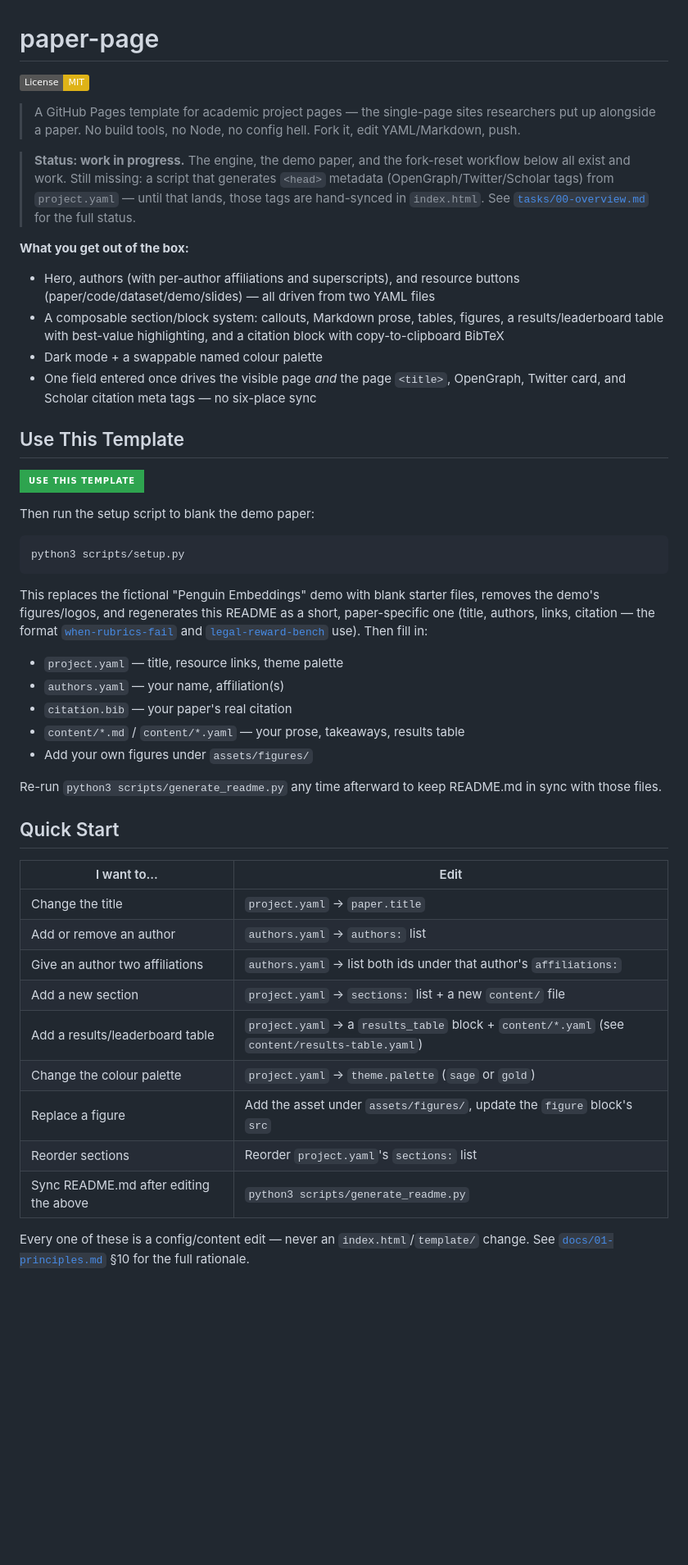
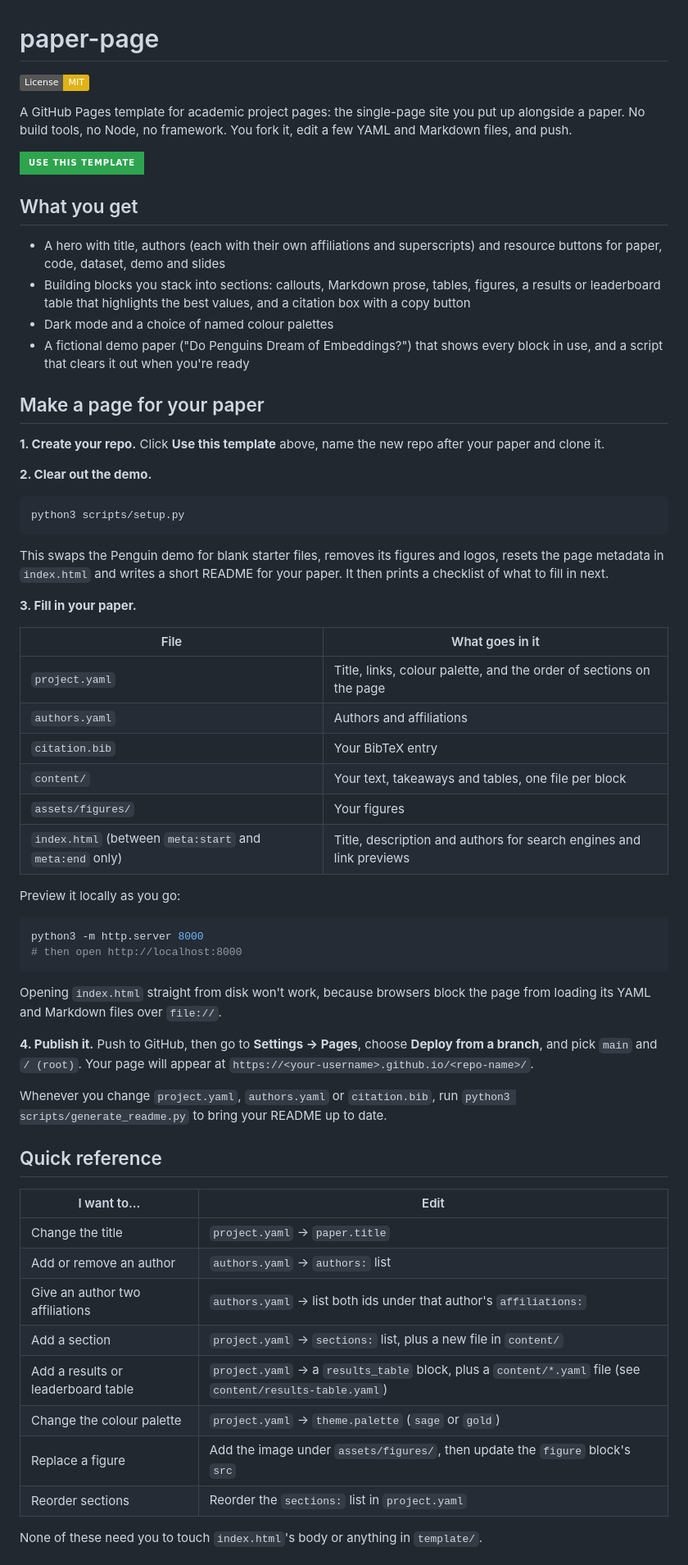
Before and after one commit to FJFehr/paper-page, a Markdown page: README.md, the part around one of its changes. Shown at 82% size. Drawn GitHub-style; badges without logos; blank space fills up the shorter version.

Commit message:
Rewrite README as a friendlier step-by-step guide, British spelling
Co-Authored-By: Claude Opus 5.5 <noreply@anthropic.com>

````diff
--- a/README.md
+++ b/README.md
@@ -4,64 +4,76 @@
 
-> A GitHub Pages template for academic project pages — the single-page sites
-> researchers put up alongside a paper. No build tools, no Node, no config hell.
-> Fork it, edit YAML/Markdown, push.
-
-> **Status: work in progress.** The engine, the demo paper, and the fork-reset
-> workflow below all exist and work. Still missing: a script that generates
-> `<head>` metadata (OpenGraph/Twitter/Scholar tags) from `project.yaml` — until
-> that lands, those tags are hand-synced in `index.html`. See
-> [`tasks/00-overview.md`](tasks/00-overview.md) for the full status.
-
-**What you get out of the box:**
-- Hero, authors (with per-author affiliations and superscripts), and resource
-  buttons (paper/code/dataset/demo/slides) — all driven from two YAML files
-- A composable section/block system: callouts, Markdown prose, tables, figures,
-  a results/leaderboard table with best-value highlighting, and a citation block
-  with copy-to-clipboard BibTeX
-- Dark mode + a swappable named colour palette
-- One field entered once drives the visible page *and* the page `<title>`,
-  OpenGraph, Twitter card, and Scholar citation meta tags — no six-place sync
-
-## Use This Template
+A GitHub Pages template for academic project pages: the single-page site you put
+up alongside a paper. No build tools, no Node, no framework. You fork it, edit a
+few YAML and Markdown files, and push.
 
 [![Use this template](https://img.shields.io/badge/Use_this_template-2ea44f?style=for-the-badge&logo=github&logoColor=white)](https://github.com/FJFehr/paper-page/generate)
 
-Then run the setup script to blank the demo paper:
+## What you get
+
+- A hero with title, authors (each with their own affiliations and superscripts)
+  and resource buttons for paper, code, dataset, demo and slides
+- Building blocks you stack into sections: callouts, Markdown prose, tables,
+  figures, a results or leaderboard table that highlights the best values, and a
+  citation box with a copy button
+- Dark mode and a choice of named colour palettes
+- A fictional demo paper ("Do Penguins Dream of Embeddings?") that shows every
+  block in use, and a script that clears it out when you're ready
+
+## Make a page for your paper
+
+**1. Create your repo.** Click **Use this template** above, name the new repo
+after your paper and clone it.
+
+**2. Clear out the demo.**
 
 ```bash
 python3 scripts/setup.py
 ```
 
-This replaces the fictional "Penguin Embeddings" demo with blank starter files,
-removes the demo's figures/logos, and regenerates this README as a short,
-paper-specific one (title, authors, links, citation — the format
-[`when-rubrics-fail`](https://github.com/FJFehr/when-rubrics-fail) and
-[`legal-reward-bench`](https://github.com/FJFehr/legal-reward-bench) use). Then
-fill in:
-- `project.yaml` — title, resource links, theme palette
-- `authors.yaml` — your name, affiliation(s)
-- `citation.bib` — your paper's real citation
-- `content/*.md` / `content/*.yaml` — your prose, takeaways, results table
-- Add your own figures under `assets/figures/`
+This swaps the Penguin demo for blank starter files, removes its figures and
+logos, resets the page metadata in `index.html` and writes a short README for
+your paper. It then prints a checklist of what to fill in next.
 
-Re-run `python3 scripts/generate_readme.py` any time afterward to keep
-README.md in sync with those files.
+**3. Fill in your paper.**
 
-## Quick Start
+| File | What goes in it |
+| --- | --- |
+| `project.yaml` | Title, links, colour palette, and the order of sections on the page |
+| `authors.yaml` | Authors and affiliations |
+| `citation.bib` | Your BibTeX entry |
+| `content/` | Your text, takeaways and tables, one file per block |
+| `assets/figures/` | Your figures |
+| `index.html` (between `meta:start` and `meta:end` only) | Title, description and authors for search engines and link previews |
+
+Preview it locally as you go:
+
+```bash
+python3 -m http.server 8000
+# then open http://localhost:8000
+```
+
+Opening `index.html` straight from disk won't work, because browsers block the
+page from loading its YAML and Markdown files over `file://`.
+
+**4. Publish it.** Push to GitHub, then go to **Settings → Pages**, choose
+**Deploy from a branch**, and pick `main` and `/ (root)`. Your page will appear at
+`https://<your-username>.github.io/<repo-name>/`.
+
+Whenever you change `project.yaml`, `authors.yaml` or `citation.bib`, run
+`python3 scripts/generate_readme.py` to bring your README up to date.
+
+## Quick reference
 
 | I want to... | Edit |
 | --- | --- |
 | Change the title | `project.yaml` → `paper.title` |
 | Add or remove an author | `authors.yaml` → `authors:` list |
 | Give an author two affiliations | `authors.yaml` → list both ids under that author's `affiliations:` |
-| Add a new section | `project.yaml` → `sections:` list + a new `content/` file |
-| Add a results/leaderboard table | `project.yaml` → a `results_table` block + `content/*.yaml` (see `content/results-table.yaml`) |
+| Add a section | `project.yaml` → `sections:` list, plus a new file in `content/` |
+| Add a results or leaderboard table | `project.yaml` → a `results_table` block, plus a `content/*.yaml` file (see `content/results-table.yaml`) |
 | Change the colour palette | `project.yaml` → `theme.palette` (`sage` or `gold`) |
-| Replace a figure | Add the asset under `assets/figures/`, update the `figure` block's `src` |
-| Reorder sections | Reorder `project.yaml`'s `sections:` list |
-| Sync README.md after editing the above | `python3 scripts/generate_readme.py` |
+| Replace a figure | Add the image under `assets/figures/`, then update the `figure` block's `src` |
+| Reorder sections | Reorder the `sections:` list in `project.yaml` |
 
-Every one of these is a config/content edit — never an `index.html`/`template/`
-change. See [`docs/01-principles.md`](docs/01-principles.md) §10 for the full
-rationale.
+None of these need you to touch `index.html`'s body or anything in `template/`.
 
````
Also changed, not shown: other parts of README.md (+52 -63 lines).
